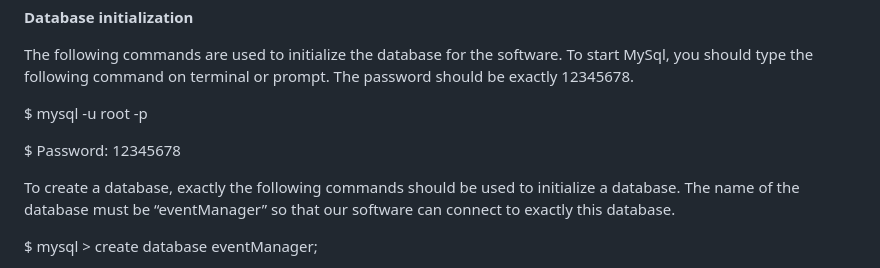
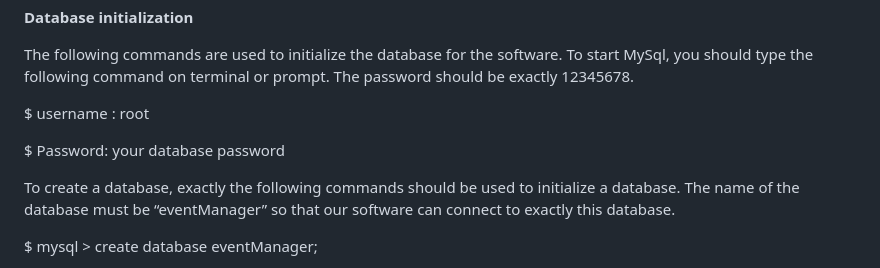
Before and after one commit to prasadveluruprasad/Event-Management-System, a Markdown page: Event-Management-System-main/README.md, the part around the change. GitHub-like rendering.

```diff
--- a/Event-Management-System-main/README.md
+++ b/Event-Management-System-main/README.md
@@ -37,9 +37,9 @@ Once Mysql has been installed and password has been set properly, you can procee
 
 The following commands are used to initialize the database for the software. To start MySql, you should type the following command on terminal or prompt. The password should be exactly 12345678.
 
-$  mysql -u root -p
+$  username : root
 
-$  Password: 12345678
+$  Password: your database password
 
 To create a database,  exactly the following commands should be used to initialize a database.  The name of the database must be “eventManager” so that our software can connect to exactly this database.
 
```
